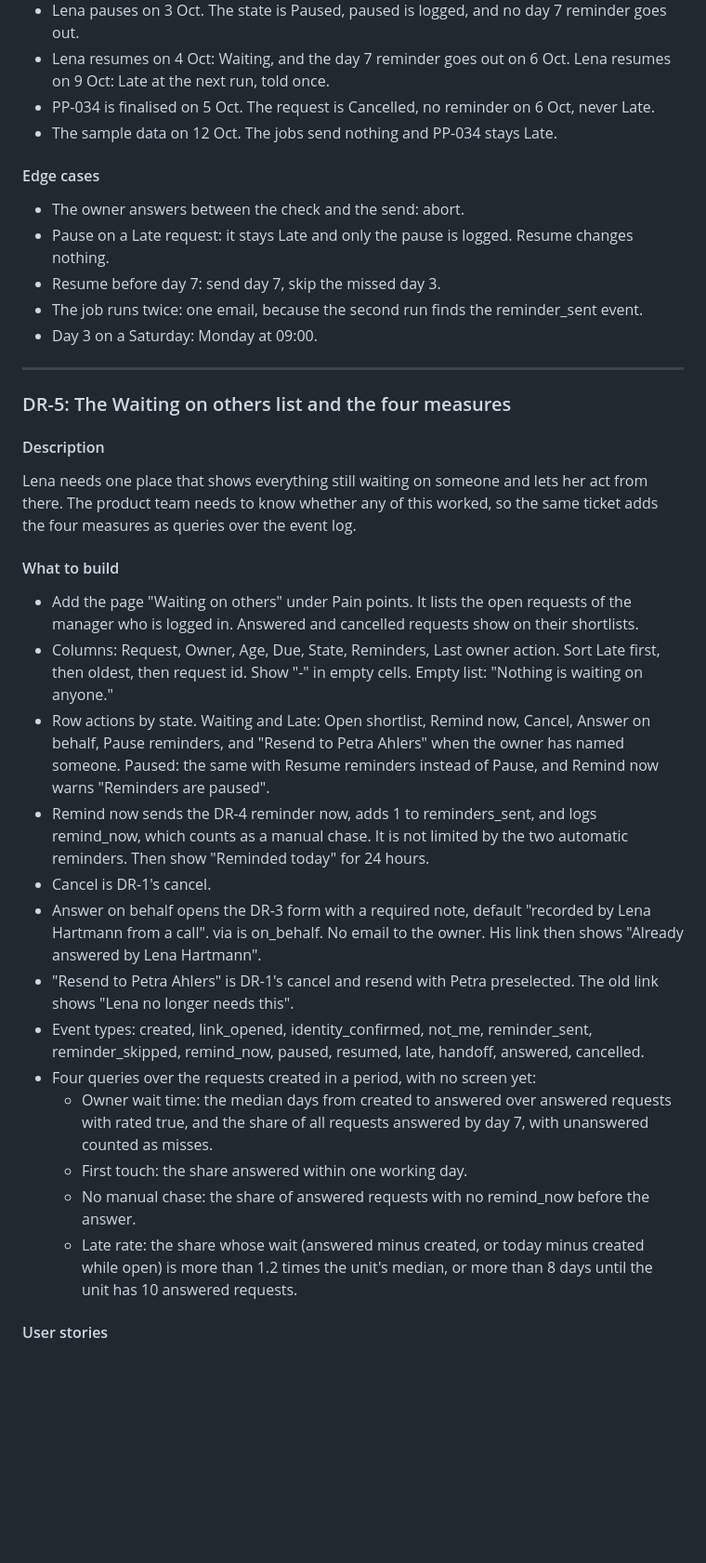
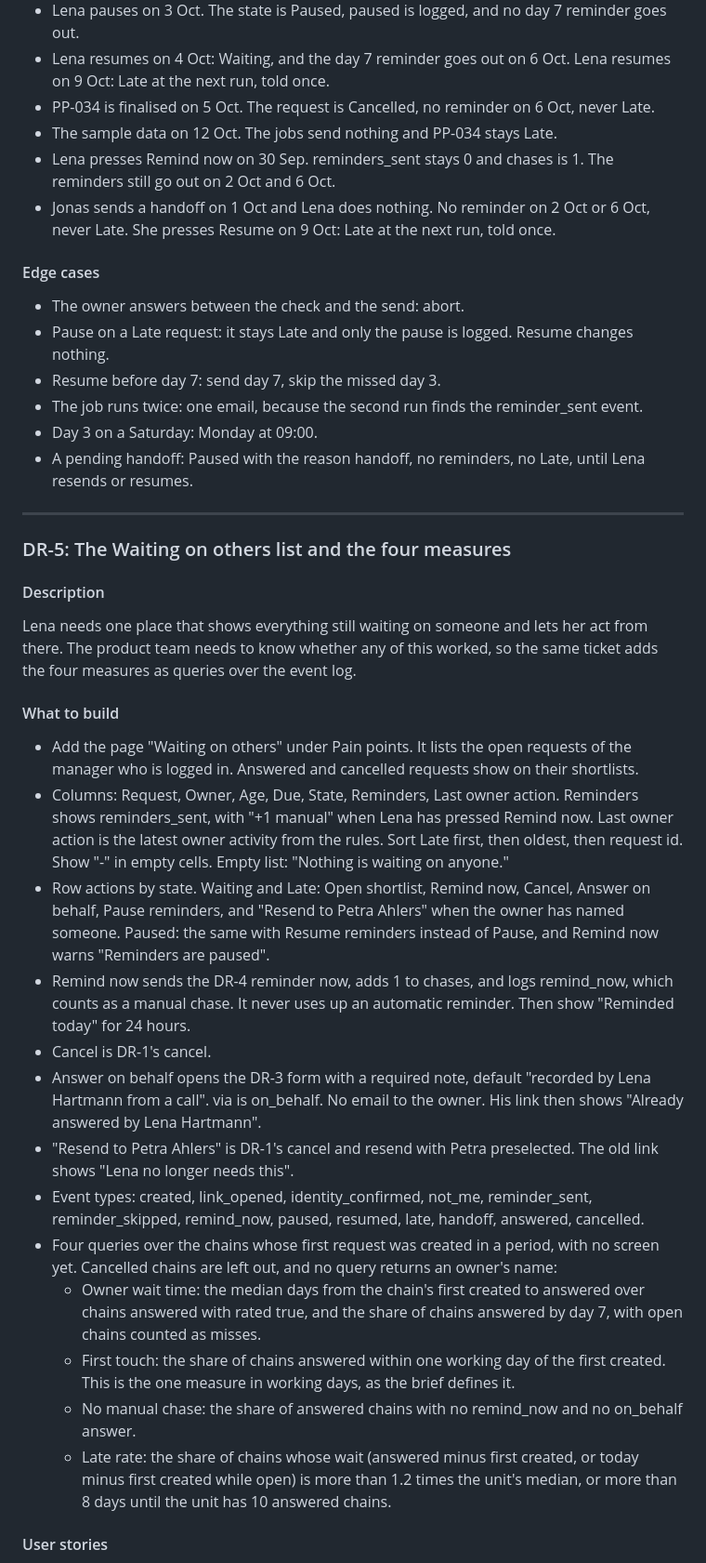
Before and after one commit to IamDejman/glassdollar-casestudy-ayodeji, a Markdown page: TICKETS.md, the part around one of its changes. Shown at 93% size. Drawn GitHub-style; blank space fills up the shorter version.

```diff
--- a/TICKETS.md
+++ b/TICKETS.md
@@ -219,6 +228,8 @@ Today Lena is the reminder system. This ticket moves that into the OS. It sends
 - Lena resumes on 4 Oct: Waiting, and the day 7 reminder goes out on 6 Oct. Lena resumes on 9 Oct: Late at the next run, told once.
 - PP-034 is finalised on 5 Oct. The request is Cancelled, no reminder on 6 Oct, never Late.
 - The sample data on 12 Oct. The jobs send nothing and PP-034 stays Late.
+- Lena presses Remind now on 30 Sep. reminders_sent stays 0 and chases is 1. The reminders still go out on 2 Oct and 6 Oct.
+- Jonas sends a handoff on 1 Oct and Lena does nothing. No reminder on 2 Oct or 6 Oct, never Late. She presses Resume on 9 Oct: Late at the next run, told once.
 
 #### Edge cases
 
@@ -227,6 +238,7 @@ Today Lena is the reminder system. This ticket moves that into the OS. It sends
 - Resume before day 7: send day 7, skip the missed day 3.
 - The job runs twice: one email, because the second run finds the reminder_sent event.
 - Day 3 on a Saturday: Monday at 09:00.
+- A pending handoff: Paused with the reason handoff, no reminders, no Late, until Lena resends or resumes.
 
 ---
 
@@ -239,18 +251,18 @@ Lena needs one place that shows everything still waiting on someone and lets her
 #### What to build
 
 - Add the page "Waiting on others" under Pain points. It lists the open requests of the manager who is logged in. Answered and cancelled requests show on their shortlists.
-- Columns: Request, Owner, Age, Due, State, Reminders, Last owner action. Sort Late first, then oldest, then request id. Show "-" in empty cells. Empty list: "Nothing is waiting on anyone."
+- Columns: Request, Owner, Age, Due, State, Reminders, Last owner action. Reminders shows reminders_sent, with "+1 manual" when Lena has pressed Remind now. Last owner action is the latest owner activity from the rules. Sort Late first, then oldest, then request id. Show "-" in empty cells. Empty list: "Nothing is waiting on anyone."
 - Row actions by state. Waiting and Late: Open shortlist, Remind now, Cancel, Answer on behalf, Pause reminders, and "Resend to Petra Ahlers" when the owner has named someone. Paused: the same with Resume reminders instead of Pause, and Remind now warns "Reminders are paused".
-- Remind now sends the DR-4 reminder now, adds 1 to reminders_sent, and logs remind_now, which counts as a manual chase. It is not limited by the two automatic reminders. Then show "Reminded today" for 24 hours.
+- Remind now sends the DR-4 reminder now, adds 1 to chases, and logs remind_now, which counts as a manual chase. It never uses up an automatic reminder. Then show "Reminded today" for 24 hours.
 - Cancel is DR-1's cancel.
 - Answer on behalf opens the DR-3 form with a required note, default "recorded by Lena Hartmann from a call". via is on_behalf. No email to the owner. His link then shows "Already answered by Lena Hartmann".
 - "Resend to Petra Ahlers" is DR-1's cancel and resend with Petra preselected. The old link shows "Lena no longer needs this".
 - Event types: created, link_opened, identity_confirmed, not_me, reminder_sent, reminder_skipped, remind_now, paused, resumed, late, handoff, answered, cancelled.
-- Four queries over the requests created in a period, with no screen yet:
-  - Owner wait time: the median days from created to answered over answered requests with rated true, and the share of all requests answered by day 7, with unanswered counted as misses.
-  - First touch: the share answered within one working day.
-  - No manual chase: the share of answered requests with no remind_now before the answer.
-  - Late rate: the share whose wait (answered minus created, or today minus created while open) is more than 1.2 times the unit's median, or more than 8 days until the unit has 10 answered requests.
+- Four queries over the chains whose first request was created in a period, with no screen yet. Cancelled chains are left out, and no query returns an owner's name:
+  - Owner wait time: the median days from the chain's first created to answered over chains answered with rated true, and the share of chains answered by day 7, with open chains counted as misses.
+  - First touch: the share of chains answered within one working day of the first created. This is the one measure in working days, as the brief defines it.
+  - No manual chase: the share of answered chains with no remind_now and no on_behalf answer.
+  - Late rate: the share of chains whose wait (answered minus first created, or today minus first created while open) is more than 1.2 times the unit's median, or more than 8 days until the unit has 10 answered chains.
 
 #### User stories
 
```
Also changed, not shown: other parts of TICKETS.md (+25 -15 lines), PRODUCT-BRIEF.md (+4 -4 lines).
